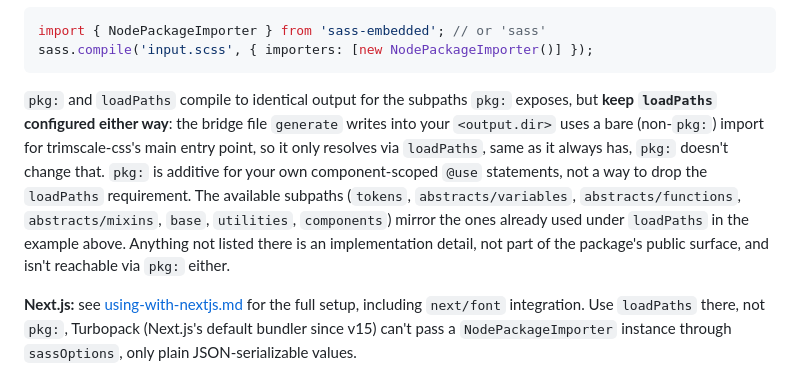
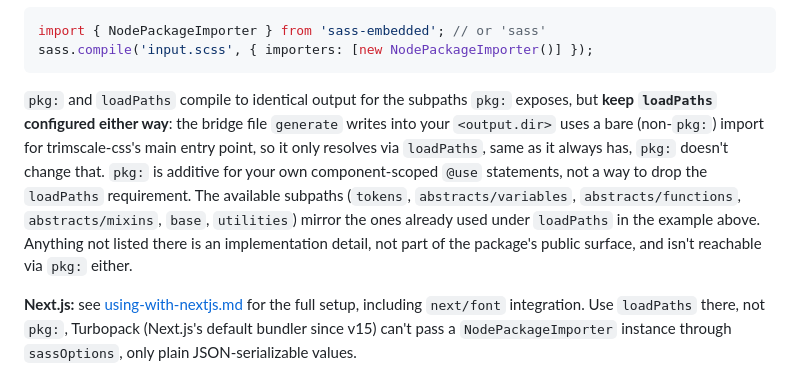
Before and after one commit to bluemountain3d/trimscale-css, a Markdown page: docs/getting-started.md, the part around the change. Drawn GitHub-style.

Commit message:
docs: drop `components` from the `pkg:` subpath list
`styles/components/` was removed in beta.5 and isn't in the `exports`
field, so `@use 'pkg:trimscale-css/components'` fails. The list in
getting-started now matches `exports` exactly: `tokens`,
`abstracts/variables`, `abstracts/functions`, `abstracts/mixins`, `base`,
`utilities`.

Confirmed against a real install: the import fails, as it should.

````diff
--- a/docs/getting-started.md
+++ b/docs/getting-started.md
@@ -188,7 +188,7 @@ import { NodePackageImporter } from 'sass-embedded'; // or 'sass'
 sass.compile('input.scss', { importers: [new NodePackageImporter()] });
 ```
 
-`pkg:` and `loadPaths` compile to identical output for the subpaths `pkg:` exposes, but **keep `loadPaths` configured either way**: the bridge file `generate` writes into your `<output.dir>` uses a bare (non-`pkg:`) import for trimscale-css's main entry point, so it only resolves via `loadPaths`, same as it always has, `pkg:` doesn't change that. `pkg:` is additive for your own component-scoped `@use` statements, not a way to drop the `loadPaths` requirement. The available subpaths (`tokens`, `abstracts/variables`, `abstracts/functions`, `abstracts/mixins`, `base`, `utilities`, `components`) mirror the ones already used under `loadPaths` in the example above. Anything not listed there is an implementation detail, not part of the package's public surface, and isn't reachable via `pkg:` either.
+`pkg:` and `loadPaths` compile to identical output for the subpaths `pkg:` exposes, but **keep `loadPaths` configured either way**: the bridge file `generate` writes into your `<output.dir>` uses a bare (non-`pkg:`) import for trimscale-css's main entry point, so it only resolves via `loadPaths`, same as it always has, `pkg:` doesn't change that. `pkg:` is additive for your own component-scoped `@use` statements, not a way to drop the `loadPaths` requirement. The available subpaths (`tokens`, `abstracts/variables`, `abstracts/functions`, `abstracts/mixins`, `base`, `utilities`) mirror the ones already used under `loadPaths` in the example above. Anything not listed there is an implementation detail, not part of the package's public surface, and isn't reachable via `pkg:` either.
 
 **Next.js:** see [using-with-nextjs.md](using-with-nextjs.md) for the full setup, including `next/font` integration. Use `loadPaths` there, not `pkg:`, Turbopack (Next.js's default bundler since v15) can't pass a `NodePackageImporter` instance through `sassOptions`, only plain JSON-serializable values.
 
````
